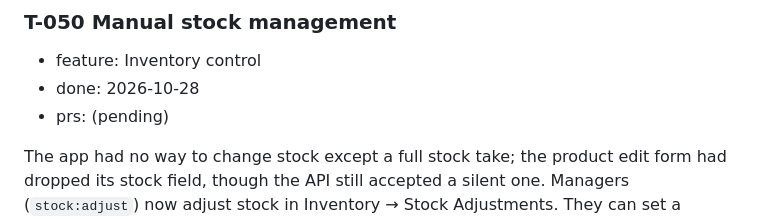
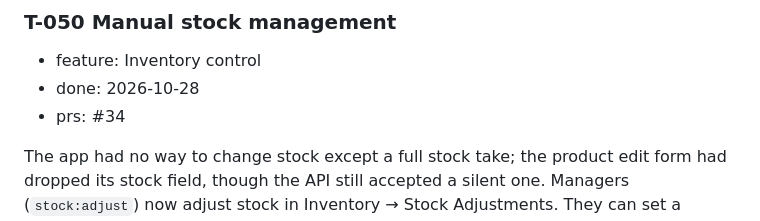
Before and after one commit to i-jonathan/pharmacy, a Markdown page: DONE.md, the part around the change. Rendered like a GitHub page.

Commit message:
T-050: link PR #34 in DONE.md
Co-Authored-By: Claude Opus 5.5 <noreply@anthropic.com>

```diff
--- a/DONE.md
+++ b/DONE.md
@@ -8,7 +8,7 @@ Finished cards from [BOARD.md](BOARD.md), newest first, grouped by month.
 
 - feature: Inventory control
 - done: 2026-10-28
-- prs: (pending)
+- prs: #34
 
 The app had no way to change stock except a full stock take; the product edit form had dropped its stock field, though the API still accepted a silent one. Managers (`stock:adjust`) now adjust stock in Inventory → Stock Adjustments. They can set a counted quantity or add/remove an amount, for several products at once, optionally correcting the expiry date. Every adjustment needs a reason (expired, damaged, theft or loss, count correction, opening stock, internal use, other) and records who, when, before and after, and the cost at the time. It's audited, products are locked so concurrent changes queue, stock can't go below zero, a retried save is applied once (the form locks after an unconfirmed save), and products already counted in an open stock taking are refused. Cashiers (`stock:flag`) flag products for checking, optionally with the count they saw; one open flag per person per product. When a manager adjusts from a flag, the count is carried forward by the sales, receipts and returns since (not by corrections such as a stock taking). Managers adjust from it (resolving it) or dismiss it; a product's open flags also show when it's added another way, and resolve only if the manager ticks that the adjustment answers them. Product edit no longer takes a stock value. Also fixed: `RequirePermissions` in "any" mode let requests with none of the permissions through. Follow-ups: T-107 to T-111. Plan: `docs/plans/T-050-manual-stock-management.md`.
 
```
